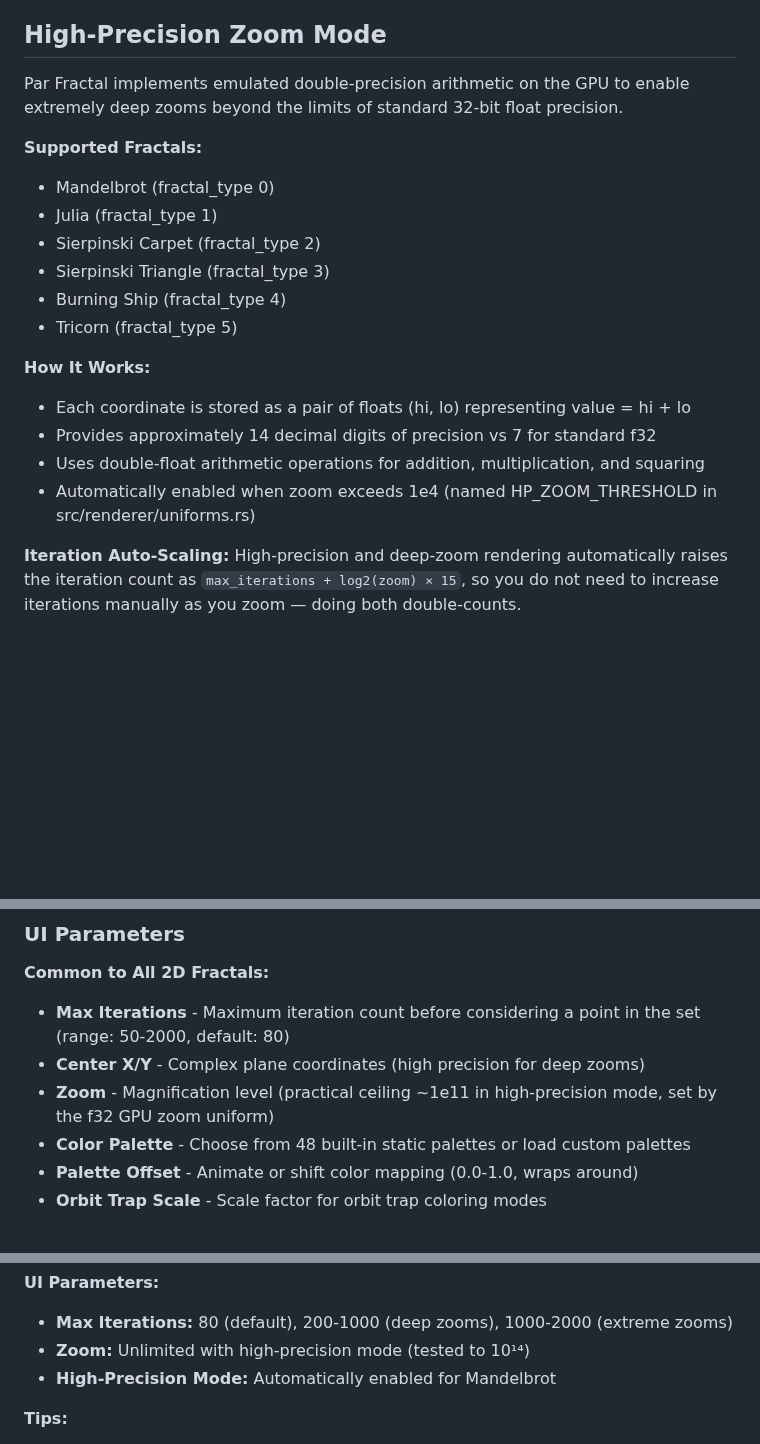
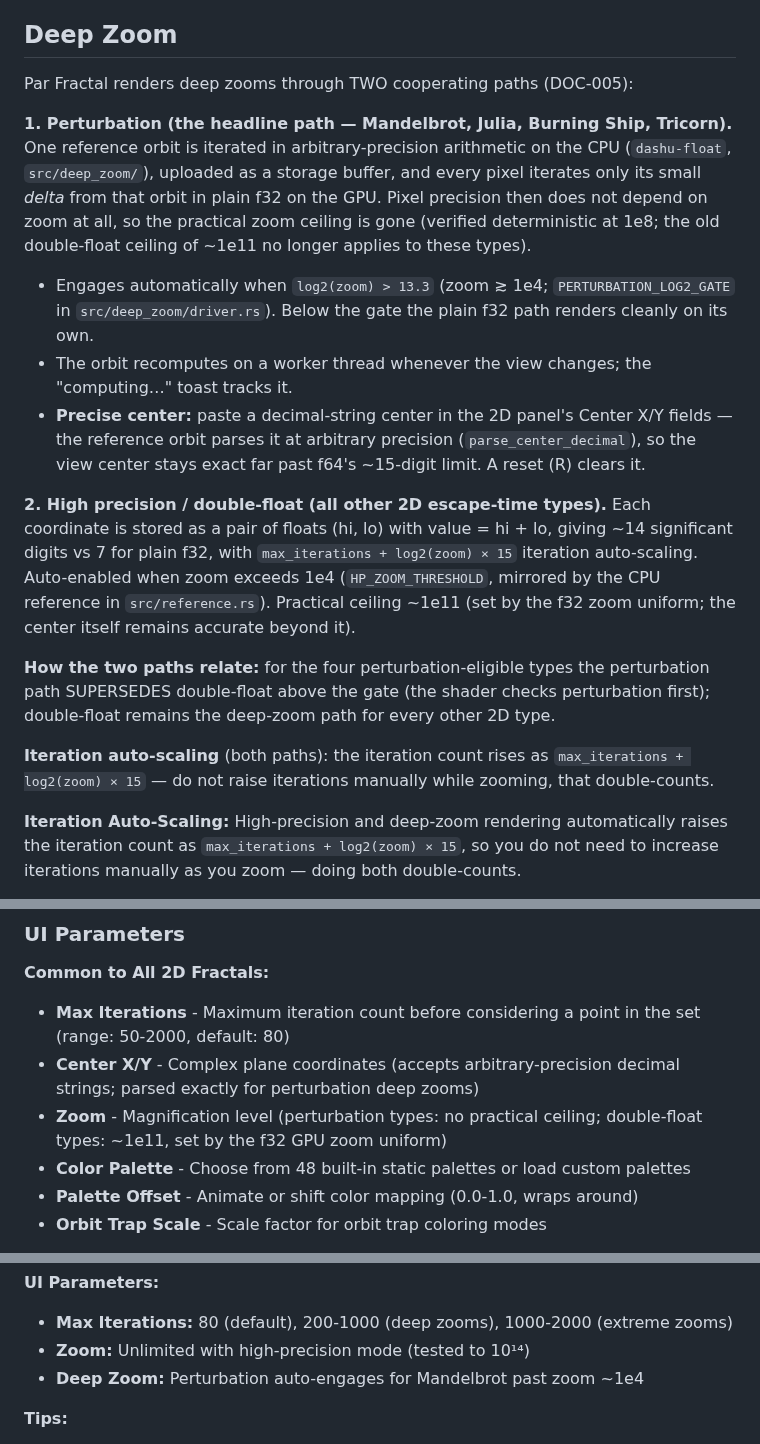
Before and after one commit to paulrobello/par-fractal, a Markdown page: docs/FRACTALS2D.md, 3 parts joined by grey strips. Rendered like a GitHub page; blank space fills up the shorter version.

```diff
--- a/docs/FRACTALS2D.md
+++ b/docs/FRACTALS2D.md
@@ -78,23 +78,44 @@ Complete guide to all 20 2D fractals available in Par Fractal, including mathema
 - Zoom centers on cursor position
 - Double-click to center the clicked point and zoom in one step (Ctrl/Cmd+Z undoes it)
 
-## High-Precision Zoom Mode
+## Deep Zoom
 
-Par Fractal implements emulated double-precision arithmetic on the GPU to enable extremely deep zooms beyond the limits of standard 32-bit float precision.
+Par Fractal renders deep zooms through TWO cooperating paths (DOC-005):
 
-**Supported Fractals:**
-- Mandelbrot (fractal_type 0)
-- Julia (fractal_type 1)
-- Sierpinski Carpet (fractal_type 2)
-- Sierpinski Triangle (fractal_type 3)
-- Burning Ship (fractal_type 4)
-- Tricorn (fractal_type 5)
+**1. Perturbation (the headline path — Mandelbrot, Julia, Burning Ship, Tricorn).**
+One reference orbit is iterated in arbitrary-precision arithmetic on the CPU
+(`dashu-float`, `src/deep_zoom/`), uploaded as a storage buffer, and every pixel
+iterates only its small *delta* from that orbit in plain f32 on the GPU. Pixel
+precision then does not depend on zoom at all, so the practical zoom ceiling is
+gone (verified deterministic at 1e8; the old double-float ceiling of ~1e11 no
+longer applies to these types).
 
-**How It Works:**
-- Each coordinate is stored as a pair of floats (hi, lo) representing value = hi + lo
-- Provides approximately 14 decimal digits of precision vs 7 for standard f32
-- Uses double-float arithmetic operations for addition, multiplication, and squaring
-- Automatically enabled when zoom exceeds 1e4 (named HP_ZOOM_THRESHOLD in src/renderer/uniforms.rs)
+- Engages automatically when `log2(zoom) > 13.3` (zoom ≳ 1e4;
+  `PERTURBATION_LOG2_GATE` in `src/deep_zoom/driver.rs`). Below the gate the
+  plain f32 path renders cleanly on its own.
+- The orbit recomputes on a worker thread whenever the view changes; the
+  "computing…" toast tracks it.
+- **Precise center:** paste a decimal-string center in the 2D panel's
+  Center X/Y fields — the reference orbit parses it at arbitrary precision
+  (`parse_center_decimal`), so the view center stays exact far past f64's
+  ~15-digit limit. A reset (R) clears it.
+
+**2. High precision / double-float (all other 2D escape-time types).**
+Each coordinate is stored as a pair of floats (hi, lo) with value = hi + lo,
+giving ~14 significant digits vs 7 for plain f32, with
+`max_iterations + log2(zoom) × 15` iteration auto-scaling. Auto-enabled when
+zoom exceeds 1e4 (`HP_ZOOM_THRESHOLD`, mirrored by the CPU reference in
+`src/reference.rs`). Practical ceiling ~1e11 (set by the f32 zoom uniform; the
+center itself remains accurate beyond it).
+
+**How the two paths relate:** for the four perturbation-eligible types the
+perturbation path SUPERSEDES double-float above the gate (the shader checks
+perturbation first); double-float remains the deep-zoom path for every other
+2D type.
+
+**Iteration auto-scaling** (both paths): the iteration count rises as
+`max_iterations + log2(zoom) × 15` — do not raise iterations manually while
+zooming, that double-counts.
 
 **Iteration Auto-Scaling:**
 High-precision and deep-zoom rendering automatically raises the iteration count as `max_iterations + log2(zoom) × 15`, so you do not need to increase iterations manually as you zoom — doing both double-counts.
@@ -142,8 +163,8 @@ High-precision mode is more computationally intensive than standard mode, but th
 
 **Common to All 2D Fractals:**
 - **Max Iterations** - Maximum iteration count before considering a point in the set (range: 50-2000, default: 80)
-- **Center X/Y** - Complex plane coordinates (high precision for deep zooms)
-- **Zoom** - Magnification level (practical ceiling ~1e11 in high-precision mode, set by the f32 GPU zoom uniform)
+- **Center X/Y** - Complex plane coordinates (accepts arbitrary-precision decimal strings; parsed exactly for perturbation deep zooms)
+- **Zoom** - Magnification level (perturbation types: no practical ceiling; double-float types: ~1e11, set by the f32 GPU zoom uniform)
 - **Color Palette** - Choose from 48 built-in static palettes or load custom palettes
 - **Palette Offset** - Animate or shift color mapping (0.0-1.0, wraps around)
 - **Orbit Trap Scale** - Scale factor for orbit trap coloring modes
@@ -259,7 +280,7 @@ Where c is the complex coordinate of the pixel.
 **UI Parameters:**
 - **Max Iterations:** 80 (default), 200-1000 (deep zooms), 1000-2000 (extreme zooms)
 - **Zoom:** Unlimited with high-precision mode (tested to 10¹⁴)
-- **High-Precision Mode:** Automatically enabled for Mandelbrot
+- **Deep Zoom:** Perturbation auto-engages for Mandelbrot past zoom ~1e4
 
 **Tips:**
 - Zoom into edges of the main set
```
Also changed, not shown: docs/ARCHITECTURE.md (+46 -0 lines).
